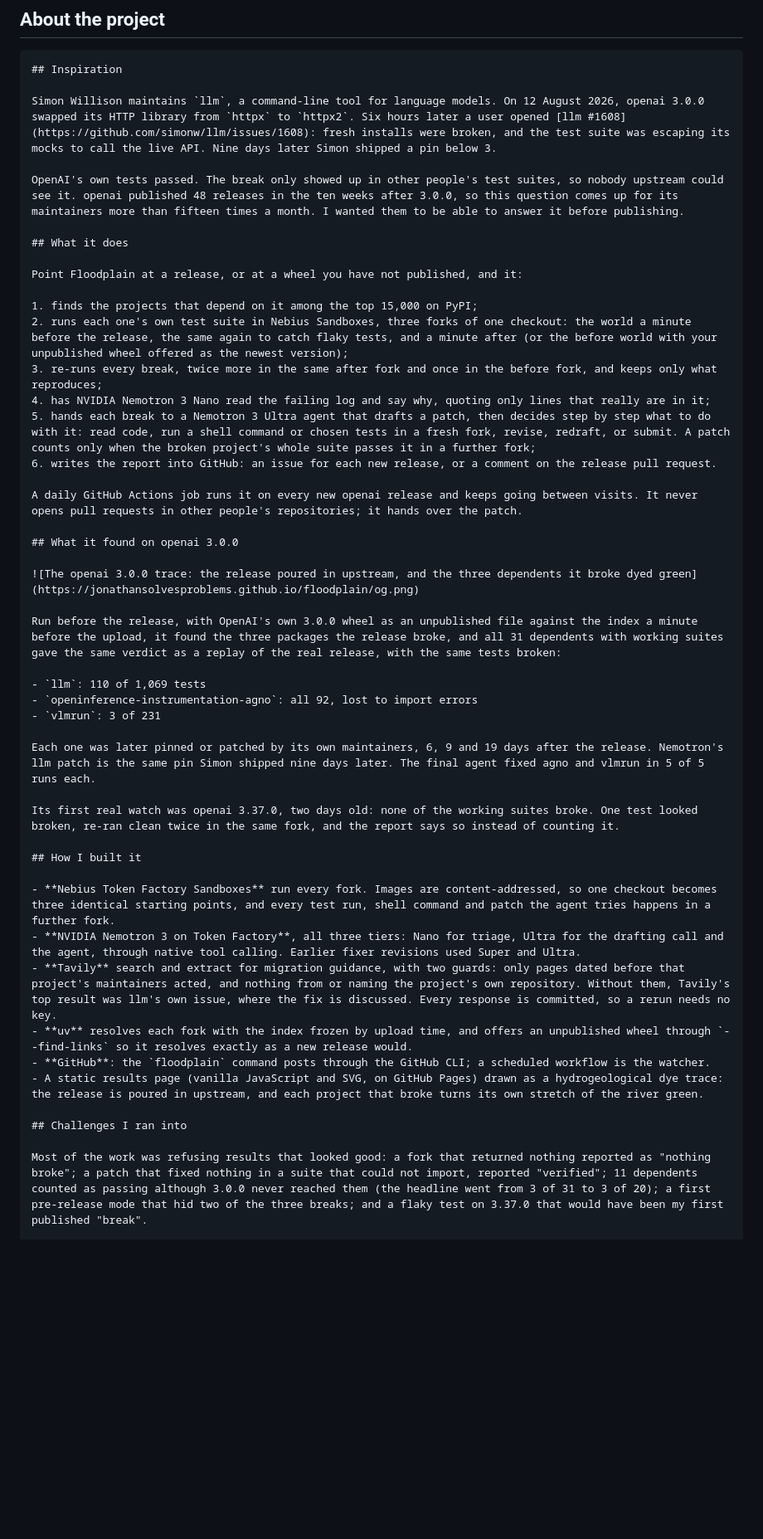
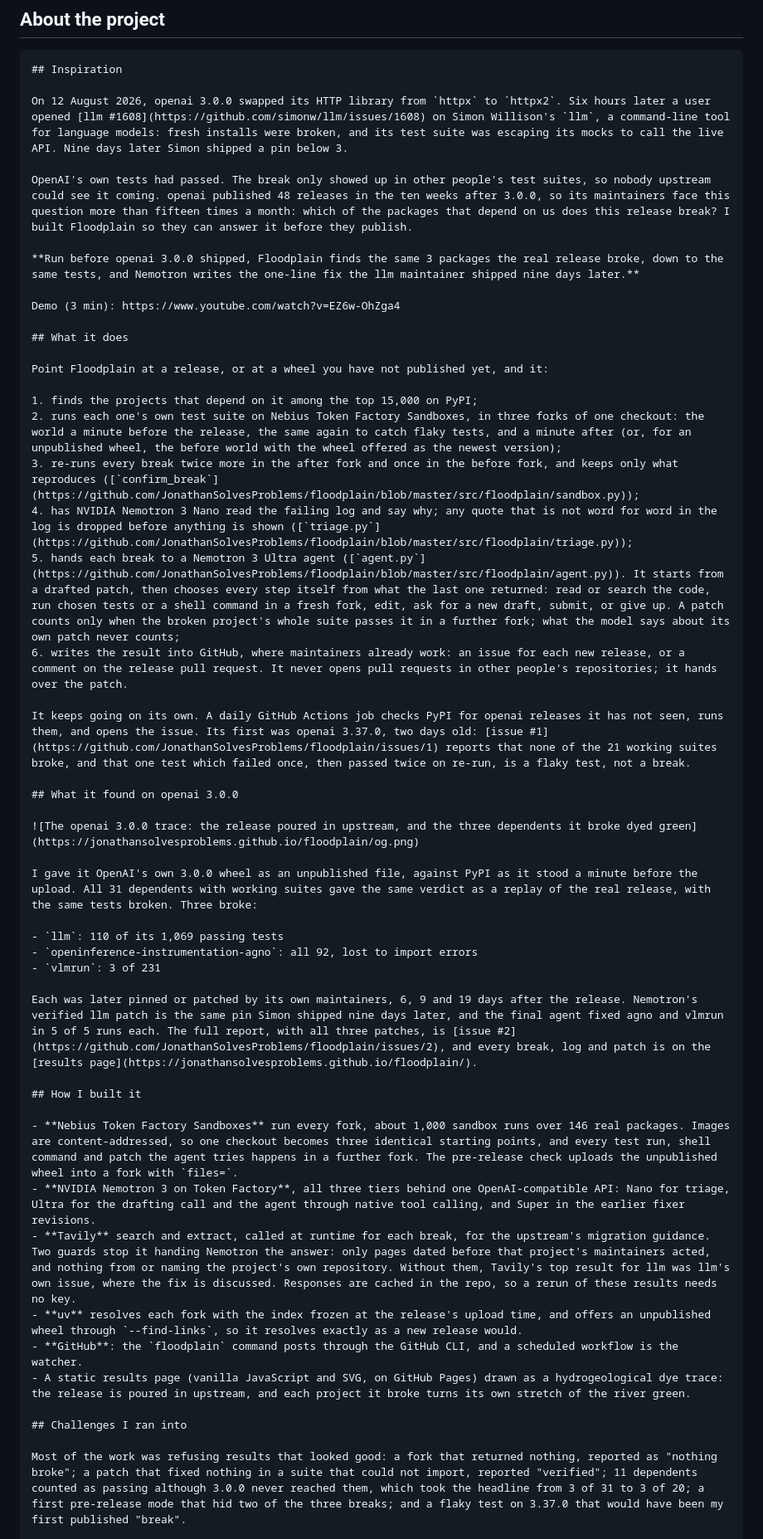
Before and after one commit to JonathanSolvesProblems/floodplain, a Markdown page: WRITEUP.md, the part around one of its changes. Shown at 83% size. GitHub-like rendering; blank space fills up the shorter version.

Commit message:
Write-up: the result up front, code links for each step, the demo and both issues linked

````diff
--- a/WRITEUP.md
+++ b/WRITEUP.md
@@ -17,47 +17,49 @@ Run before openai 3.0.0 shipped, it finds the 3 packages the release breaks, and
 ```markdown
 ## Inspiration
 
-Simon Willison maintains `llm`, a command-line tool for language models. On 12 August 2026, openai 3.0.0 swapped its HTTP library from `httpx` to `httpx2`. Six hours later a user opened [llm #1608](https://github.com/simonw/llm/issues/1608): fresh installs were broken, and the test suite was escaping its mocks to call the live API. Nine days later Simon shipped a pin below 3.
+On 12 August 2026, openai 3.0.0 swapped its HTTP library from `httpx` to `httpx2`. Six hours later a user opened [llm #1608](https://github.com/simonw/llm/issues/1608) on Simon Willison's `llm`, a command-line tool for language models: fresh installs were broken, and its test suite was escaping its mocks to call the live API. Nine days later Simon shipped a pin below 3.
 
-OpenAI's own tests passed. The break only showed up in other people's test suites, so nobody upstream could see it. openai published 48 releases in the ten weeks after 3.0.0, so this question comes up for its maintainers more than fifteen times a month. I wanted them to be able to answer it before publishing.
+OpenAI's own tests had passed. The break only showed up in other people's test suites, so nobody upstream could see it coming. openai published 48 releases in the ten weeks after 3.0.0, so its maintainers face this question more than fifteen times a month: which of the packages that depend on us does this release break? I built Floodplain so they can answer it before they publish.
+
+**Run before openai 3.0.0 shipped, Floodplain finds the same 3 packages the real release broke, down to the same tests, and Nemotron writes the one-line fix the llm maintainer shipped nine days later.**
+
+Demo (3 min): https://www.youtube.com/watch?v=EZ6w-OhZga4
 
 ## What it does
 
-Point Floodplain at a release, or at a wheel you have not published, and it:
+Point Floodplain at a release, or at a wheel you have not published yet, and it:
 
 1. finds the projects that depend on it among the top 15,000 on PyPI;
-2. runs each one's own test suite in Nebius Sandboxes, three forks of one checkout: the world a minute before the release, the same again to catch flaky tests, and a minute after (or the before world with your unpublished wheel offered as the newest version);
-3. re-runs every break, twice more in the same after fork and once in the before fork, and keeps only what reproduces;
-4. has NVIDIA Nemotron 3 Nano read the failing log and say why, quoting only lines that really are in it;
-5. hands each break to a Nemotron 3 Ultra agent that drafts a patch, then decides step by step what to do with it: read code, run a shell command or chosen tests in a fresh fork, revise, redraft, or submit. A patch counts only when the broken project's whole suite passes it in a further fork;
-6. writes the report into GitHub: an issue for each new release, or a comment on the release pull request.
+2. runs each one's own test suite on Nebius Token Factory Sandboxes, in three forks of one checkout: the world a minute before the release, the same again to catch flaky tests, and a minute after (or, for an unpublished wheel, the before world with the wheel offered as the newest version);
+3. re-runs every break twice more in the after fork and once in the before fork, and keeps only what reproduces ([`confirm_break`](https://github.com/JonathanSolvesProblems/floodplain/blob/master/src/floodplain/sandbox.py));
+4. has NVIDIA Nemotron 3 Nano read the failing log and say why; any quote that is not word for word in the log is dropped before anything is shown ([`triage.py`](https://github.com/JonathanSolvesProblems/floodplain/blob/master/src/floodplain/triage.py));
+5. hands each break to a Nemotron 3 Ultra agent ([`agent.py`](https://github.com/JonathanSolvesProblems/floodplain/blob/master/src/floodplain/agent.py)). It starts from a drafted patch, then chooses every step itself from what the last one returned: read or search the code, run chosen tests or a shell command in a fresh fork, edit, ask for a new draft, submit, or give up. A patch counts only when the broken project's whole suite passes it in a further fork; what the model says about its own patch never counts;
+6. writes the result into GitHub, where maintainers already work: an issue for each new release, or a comment on the release pull request. It never opens pull requests in other people's repositories; it hands over the patch.
 
-A daily GitHub Actions job runs it on every new openai release and keeps going between visits. It never opens pull requests in other people's repositories; it hands over the patch.
+It keeps going on its own. A daily GitHub Actions job checks PyPI for openai releases it has not seen, runs them, and opens the issue. Its first was openai 3.37.0, two days old: [issue #1](https://github.com/JonathanSolvesProblems/floodplain/issues/1) reports that none of the 21 working suites broke, and that one test which failed once, then passed twice on re-run, is a flaky test, not a break.
 
 ## What it found on openai 3.0.0
 
 ![The openai 3.0.0 trace: the release poured in upstream, and the three dependents it broke dyed green](https://jonathansolvesproblems.github.io/floodplain/og.png)
 
-Run before the release, with OpenAI's own 3.0.0 wheel as an unpublished file against the index a minute before the upload, it found the three packages the release broke, and all 31 dependents with working suites gave the same verdict as a replay of the real release, with the same tests broken:
+I gave it OpenAI's own 3.0.0 wheel as an unpublished file, against PyPI as it stood a minute before the upload. All 31 dependents with working suites gave the same verdict as a replay of the real release, with the same tests broken. Three broke:
 
-- `llm`: 110 of 1,069 tests
+- `llm`: 110 of its 1,069 passing tests
 - `openinference-instrumentation-agno`: all 92, lost to import errors
 - `vlmrun`: 3 of 231
 
-Each one was later pinned or patched by its own maintainers, 6, 9 and 19 days after the release. Nemotron's llm patch is the same pin Simon shipped nine days later. The final agent fixed agno and vlmrun in 5 of 5 runs each.
-
-Its first real watch was openai 3.37.0, two days old: none of the working suites broke. One test looked broken, re-ran clean twice in the same fork, and the report says so instead of counting it.
+Each was later pinned or patched by its own maintainers, 6, 9 and 19 days after the release. Nemotron's verified llm patch is the same pin Simon shipped nine days later, and the final agent fixed agno and vlmrun in 5 of 5 runs each. The full report, with all three patches, is [issue #2](https://github.com/JonathanSolvesProblems/floodplain/issues/2), and every break, log and patch is on the [results page](https://jonathansolvesproblems.github.io/floodplain/).
 
 ## How I built it
 
-- **Nebius Token Factory Sandboxes** run every fork. Images are content-addressed, so one checkout becomes three identical starting points, and every test run, shell command and patch the agent tries happens in a further fork.
-- **NVIDIA Nemotron 3 on Token Factory**, all three tiers: Nano for triage, Ultra for the drafting call and the agent, through native tool calling. Earlier fixer revisions used Super and Ultra.
-- **Tavily** search and extract for migration guidance, with two guards: only pages dated before that project's maintainers acted, and nothing from or naming the project's own repository. Without them, Tavily's top result was llm's own issue, where the fix is discussed. Every response is committed, so a rerun needs no key.
-- **uv** resolves each fork with the index frozen by upload time, and offers an unpublished wheel through `--find-links` so it resolves exactly as a new release would.
-- **GitHub**: the `floodplain` command posts through the GitHub CLI; a scheduled workflow is the watcher.
-- A static results page (vanilla JavaScript and SVG, on GitHub Pages) drawn as a hydrogeological dye trace: the release is poured in upstream, and each project that broke turns its own stretch of the river green.
+- **Nebius Token Factory Sandboxes** run every fork, about 1,000 sandbox runs over 146 real packages. Images are content-addressed, so one checkout becomes three identical starting points, and every test run, shell command and patch the agent tries happens in a further fork. The pre-release check uploads the unpublished wheel into a fork with `files=`.
+- **NVIDIA Nemotron 3 on Token Factory**, all three tiers behind one OpenAI-compatible API: Nano for triage, Ultra for the drafting call and the agent through native tool calling, and Super in the earlier fixer revisions.
+- **Tavily** search and extract, called at runtime for each break, for the upstream's migration guidance. Two guards stop it handing Nemotron the answer: only pages dated before that project's maintainers acted, and nothing from or naming the project's own repository. Without them, Tavily's top result for llm was llm's own issue, where the fix is discussed. Responses are cached in the repo, so a rerun of these results needs no key.
+- **uv** resolves each fork with the index frozen at the release's upload time, and offers an unpublished wheel through `--find-links`, so it resolves exactly as a new release would.
+- **GitHub**: the `floodplain` command posts through the GitHub CLI, and a scheduled workflow is the watcher.
+- A static results page (vanilla JavaScript and SVG, on GitHub Pages) drawn as a hydrogeological dye trace: the release is poured in upstream, and each project it broke turns its own stretch of the river green.
 
 ## Challenges I ran into
 
-Most of the work was refusing results that looked good: a fork that returned nothing reported as "nothing broke"; a patch that fixed nothing in a suite that could not import, reported "verified"; 11 dependents counted as passing although 3.0.0 never reached them (the headline went from 3 of 31 to 3 of 20); a first pre-release mode that hid two of the three breaks; and a flaky test on 3.37.0 that would have been my first published "break".
+Most of the work was refusing results that looked good: a fork that returned nothing, reported as "nothing broke"; a patch that fixed nothing in a suite that could not import, reported "verified"; 11 dependents counted as passing although 3.0.0 never reached them, which took the headline from 3 of 31 to 3 of 20; a first pre-release mode that hid two of the three breaks; and a flaky test on 3.37.0 that would have been my first published "break".
 
````
Also changed, not shown: other parts of WRITEUP.md (+5 -3 lines).
